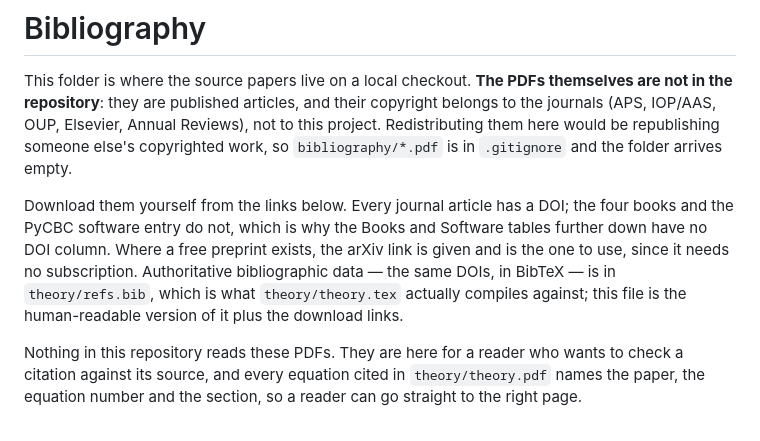
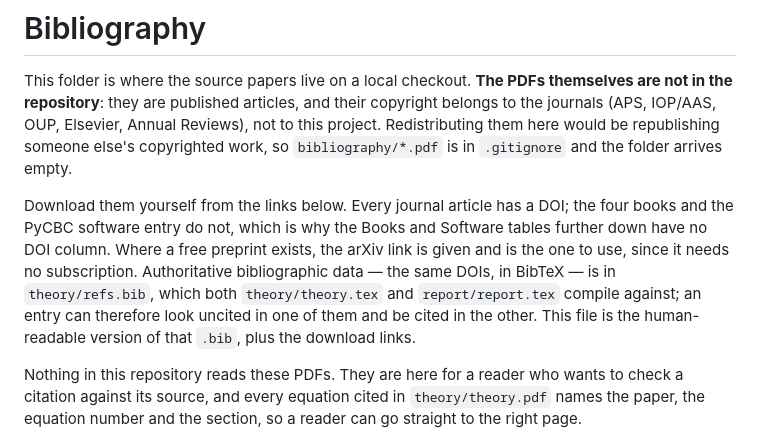
Before and after one commit to fausto-bottazzini/Gravitational-Lensing-of-GWs, a Markdown page: bibliography/README.md, the part around the change. Rendered like a GitHub page.

Commit message:
bibliography: say that report.tex shares the .bib too
The file described refs.bib as what theory.tex compiles against. report.tex
compiles against the same one, which is why an entry can look uncited in
either while being cited in the other -- the mistake a review already made
here. Also rewrapped a 131-character line an earlier edit left mid-paragraph.

Co-Authored-By: Claude Opus 5 <noreply@anthropic.com>
Claude-Session: https://claude.ai/code/session_01UhABxSWgkUZ98aUKGhMJzs

```diff
--- a/bibliography/README.md
+++ b/bibliography/README.md
@@ -10,10 +10,12 @@ and the folder arrives empty.
 Download them yourself from the links below. Every journal article has a DOI;
 the four books and the PyCBC software entry do not, which is why the Books and
 Software tables further down have no DOI column. Where a free preprint exists,
-the arXiv link is given and is the one to use, since it needs no subscription. Authoritative bibliographic data — the same DOIs, in
-BibTeX — is in `theory/refs.bib`, which is what `theory/theory.tex` actually
-compiles against; this file is the human-readable version of it plus the
-download links.
+the arXiv link is given and is the one to use, since it needs no
+subscription. Authoritative bibliographic data — the same DOIs, in BibTeX —
+is in `theory/refs.bib`, which both `theory/theory.tex` and
+`report/report.tex` compile against; an entry can therefore look uncited in
+one of them and be cited in the other. This file is the human-readable
+version of that `.bib`, plus the download links.
 
 Nothing in this repository reads these PDFs. They are here for a reader who
 wants to check a citation against its source, and every equation cited in
```
